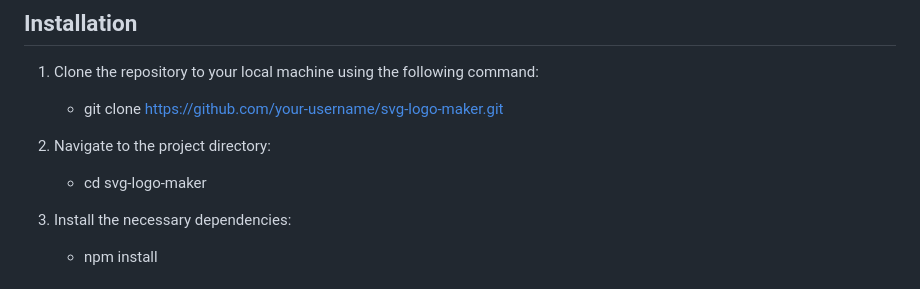
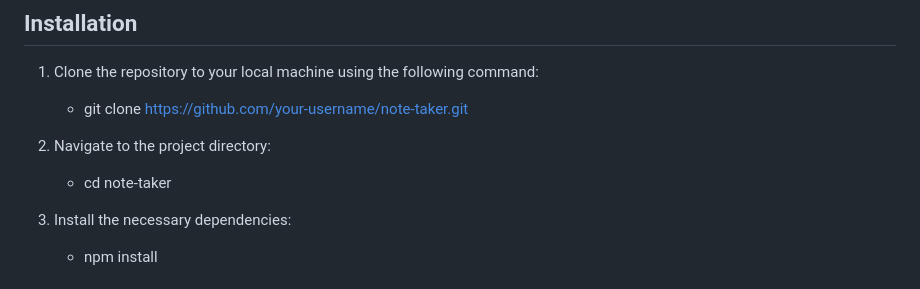
Before and after one commit to OrganicClick/Express-js-Note-Taker-Challenge, a Markdown page: README.md, the part around the change. Rendered like a GitHub page.

Commit message:
Modified the installation instructions in the README file to be acceptable for the assignment

```diff
--- a/README.md
+++ b/README.md
@@ -40,11 +40,11 @@ THEN I am presented with empty fields to enter a new note title and the note’s
 ## Installation
 
 1. Clone the repository to your local machine using the following command:
-   - git clone https://github.com/your-username/svg-logo-maker.git
+   - git clone https://github.com/your-username/note-taker.git
 
 
 2. Navigate to the project directory:
-   - cd svg-logo-maker
+   - cd note-taker
 
 
 3. Install the necessary dependencies:
```
